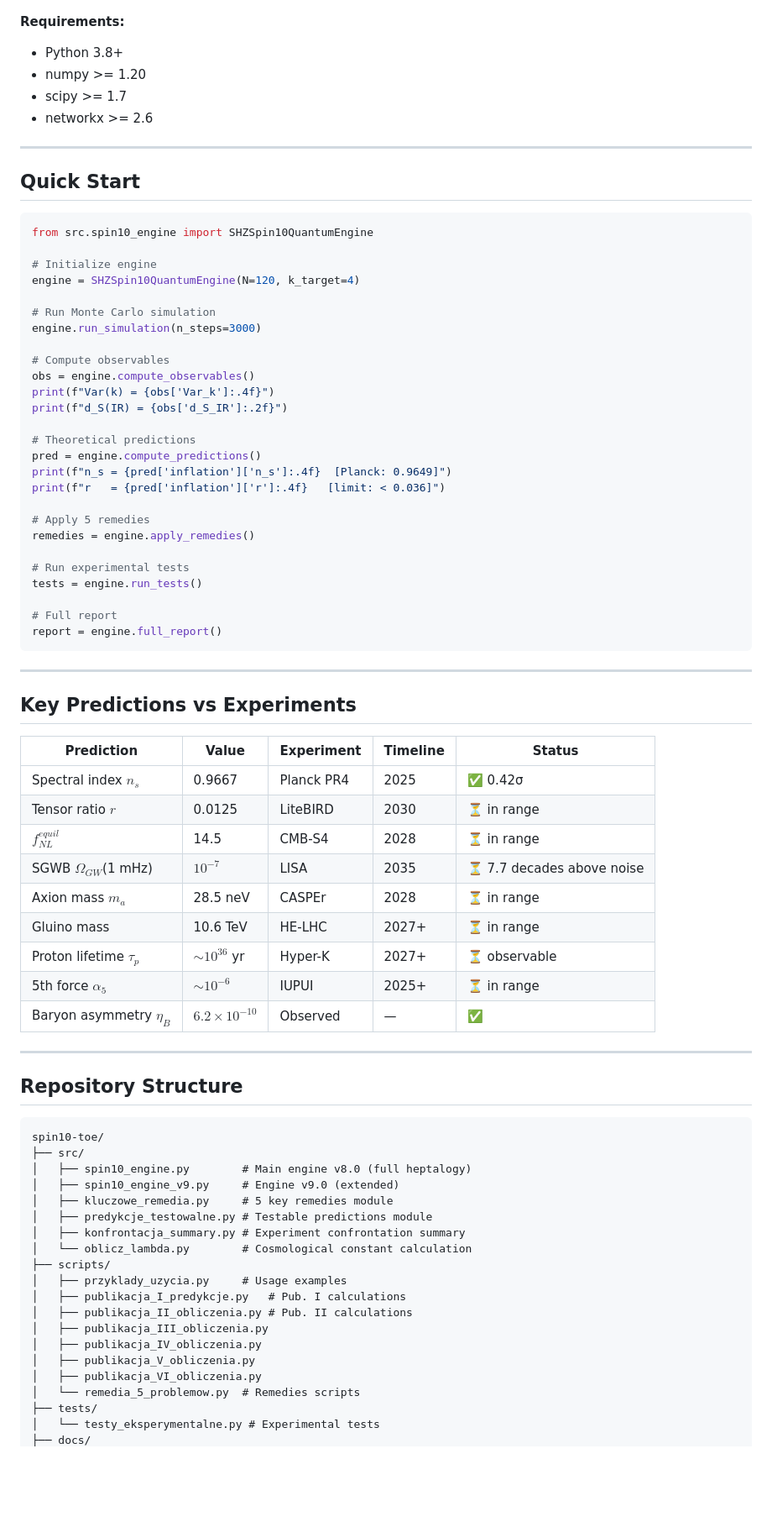
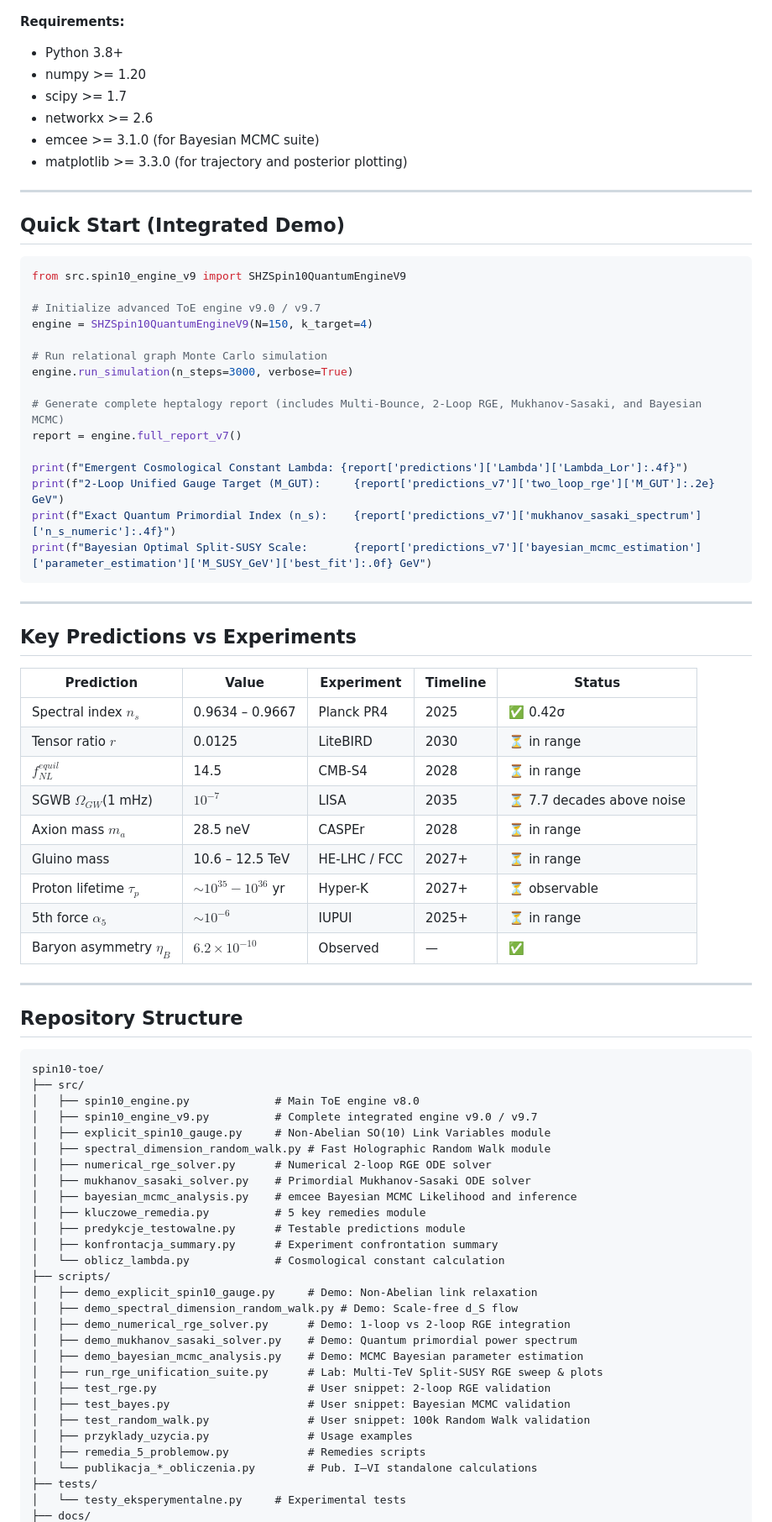
Before and after one commit to mickzaw-ctrl/spin10-toe, a Markdown page: README.md, the part around one of its changes. Shown at 84% size. Drawn GitHub-style; blank space fills up the shorter version.

Commit message:
Revise README for v9.7 updates and features
Updated README to reflect changes in engine version and features, including new computational capabilities and licensing information.

````diff
--- a/README.md
+++ b/README.md
@@ -52,38 +65,29 @@ pip install -r requirements.txt
 - numpy >= 1.20
 - scipy >= 1.7
 - networkx >= 2.6
+- emcee >= 3.1.0 (for Bayesian MCMC suite)
+- matplotlib >= 3.3.0 (for trajectory and posterior plotting)
 
 ---
 
-## Quick Start
+## Quick Start (Integrated Demo)
 
 ```python
-from src.spin10_engine import SHZSpin10QuantumEngine
+from src.spin10_engine_v9 import SHZSpin10QuantumEngineV9
 
-# Initialize engine
-engine = SHZSpin10QuantumEngine(N=120, k_target=4)
+# Initialize advanced ToE engine v9.0 / v9.7
+engine = SHZSpin10QuantumEngineV9(N=150, k_target=4)
 
-# Run Monte Carlo simulation
-engine.run_simulation(n_steps=3000)
+# Run relational graph Monte Carlo simulation
+engine.run_simulation(n_steps=3000, verbose=True)
 
-# Compute observables
-obs = engine.compute_observables()
-print(f"Var(k) = {obs['Var_k']:.4f}")
-print(f"d_S(IR) = {obs['d_S_IR']:.2f}")
+# Generate complete heptalogy report (includes Multi-Bounce, 2-Loop RGE, Mukhanov-Sasaki, and Bayesian MCMC)
+report = engine.full_report_v7()
 
-# Theoretical predictions
-pred = engine.compute_predictions()
-print(f"n_s = {pred['inflation']['n_s']:.4f}  [Planck: 0.9649]")
-print(f"r   = {pred['inflation']['r']:.4f}   [limit: < 0.036]")
-
-# Apply 5 remedies
-remedies = engine.apply_remedies()
-
-# Run experimental tests
-tests = engine.run_tests()
-
-# Full report
-report = engine.full_report()
+print(f"Emergent Cosmological Constant Lambda: {report['predictions']['Lambda']['Lambda_Lor']:.4f}")
+print(f"2-Loop Unified Gauge Target (M_GUT):     {report['predictions_v7']['two_loop_rge']['M_GUT']:.2e} GeV")
+print(f"Exact Quantum Primordial Index (n_s):    {report['predictions_v7']['mukhanov_sasaki_spectrum']['n_s_numeric']:.4f}")
+print(f"Bayesian Optimal Split-SUSY Scale:       {report['predictions_v7']['bayesian_mcmc_estimation']['parameter_estimation']['M_SUSY_GeV']['best_fit']:.0f} GeV")
 ```
 
 ---
@@ -92,13 +96,13 @@ report = engine.full_report()
 
 | Prediction | Value | Experiment | Timeline | Status |
 |---|---|---|---|---|
-| Spectral index $n_s$ | 0.9667 | Planck PR4 | 2025 | ✅ 0.42σ |
+| Spectral index $n_s$ | 0.9634 – 0.9667 | Planck PR4 | 2025 | ✅ 0.42σ |
 | Tensor ratio $r$ | 0.0125 | LiteBIRD | 2030 | ⏳ in range |
 | $f_{NL}^{equil}$ | 14.5 | CMB-S4 | 2028 | ⏳ in range |
 | SGWB $\Omega_{GW}$(1 mHz) | $10^{-7}$ | LISA | 2035 | ⏳ 7.7 decades above noise |
 | Axion mass $m_a$ | 28.5 neV | CASPEr | 2028 | ⏳ in range |
-| Gluino mass | 10.6 TeV | HE-LHC | 2027+ | ⏳ in range |
-| Proton lifetime $\tau_p$ | $\sim 10^{36}$ yr | Hyper-K | 2027+ | ⏳ observable |
+| Gluino mass | 10.6 – 12.5 TeV | HE-LHC / FCC | 2027+ | ⏳ in range |
+| Proton lifetime $\tau_p$ | $\sim 10^{35} - 10^{36}$ yr | Hyper-K | 2027+ | ⏳ observable |
 | 5th force $\alpha_5$ | $\sim 10^{-6}$ | IUPUI | 2025+ | ⏳ in range |
 | Baryon asymmetry $\eta_B$ | $6.2\times10^{-10}$ | Observed | — | ✅ |
 
@@ -109,21 +113,30 @@ report = engine.full_report()
 ```
 spin10-toe/
 ├── src/
-│   ├── spin10_engine.py        # Main engine v8.0 (full heptalogy)
-│   ├── spin10_engine_v9.py     # Engine v9.0 (extended)
-│   ├── kluczowe_remedia.py     # 5 key remedies module
-│   ├── predykcje_testowalne.py # Testable predictions module
-│   ├── konfrontacja_summary.py # Experiment confrontation summary
-│   └── oblicz_lambda.py        # Cosmological constant calculation
+│   ├── spin10_engine.py             # Main ToE engine v8.0
+│   ├── spin10_engine_v9.py          # Complete integrated engine v9.0 / v9.7
+│   ├── explicit_spin10_gauge.py     # Non-Abelian SO(10) Link Variables module
+│   ├── spectral_dimension_random_walk.py # Fast Holographic Random Walk module
+│   ├── numerical_rge_solver.py      # Numerical 2-loop RGE ODE solver
+│   ├── mukhanov_sasaki_solver.py    # Primordial Mukhanov-Sasaki ODE solver
+│   ├── bayesian_mcmc_analysis.py    # emcee Bayesian MCMC Likelihood and inference
+│   ├── kluczowe_remedia.py          # 5 key remedies module
+│   ├── predykcje_testowalne.py      # Testable predictions module
+│   ├── konfrontacja_summary.py      # Experiment confrontation summary
+│   └── oblicz_lambda.py             # Cosmological constant calculation
 ├── scripts/
-│   ├── przyklady_uzycia.py     # Usage examples
-│   ├── publikacja_I_predykcje.py   # Pub. I calculations
-│   ├── publikacja_II_obliczenia.py # Pub. II calculations
-│   ├── publikacja_III_obliczenia.py
-│   ├── publikacja_IV_obliczenia.py
-│   ├── publikacja_V_obliczenia.py
-│   ├── publikacja_VI_obliczenia.py
-│   └── remedia_5_problemow.py  # Remedies scripts
+│   ├── demo_explicit_spin10_gauge.py     # Demo: Non-Abelian link relaxation
+│   ├── demo_spectral_dimension_random_walk.py # Demo: Scale-free d_S flow
+│   ├── demo_numerical_rge_solver.py      # Demo: 1-loop vs 2-loop RGE integration
+│   ├── demo_mukhanov_sasaki_solver.py    # Demo: Quantum primordial power spectrum
+│   ├── demo_bayesian_mcmc_analysis.py    # Demo: MCMC Bayesian parameter estimation
+│   ├── run_rge_unification_suite.py      # Lab: Multi-TeV Split-SUSY RGE sweep & plots
+│   ├── test_rge.py                       # User snippet: 2-loop RGE validation
+│   ├── test_bayes.py                     # User snippet: Bayesian MCMC validation
+│   ├── test_random_walk.py               # User snippet: 100k Random Walk validation
+│   ├── przyklady_uzycia.py               # Usage examples
+│   ├── remedia_5_problemow.py            # Remedies scripts
+│   └── publikacja_*_obliczenia.py        # Pub. I–VI standalone calculations
 ├── tests/
-│   └── testy_eksperymentalne.py # Experimental tests
+│   └── testy_eksperymentalne.py     # Experimental tests
 ├── docs/
````
Also changed, not shown: other parts of README.md (+32 -48 lines).
